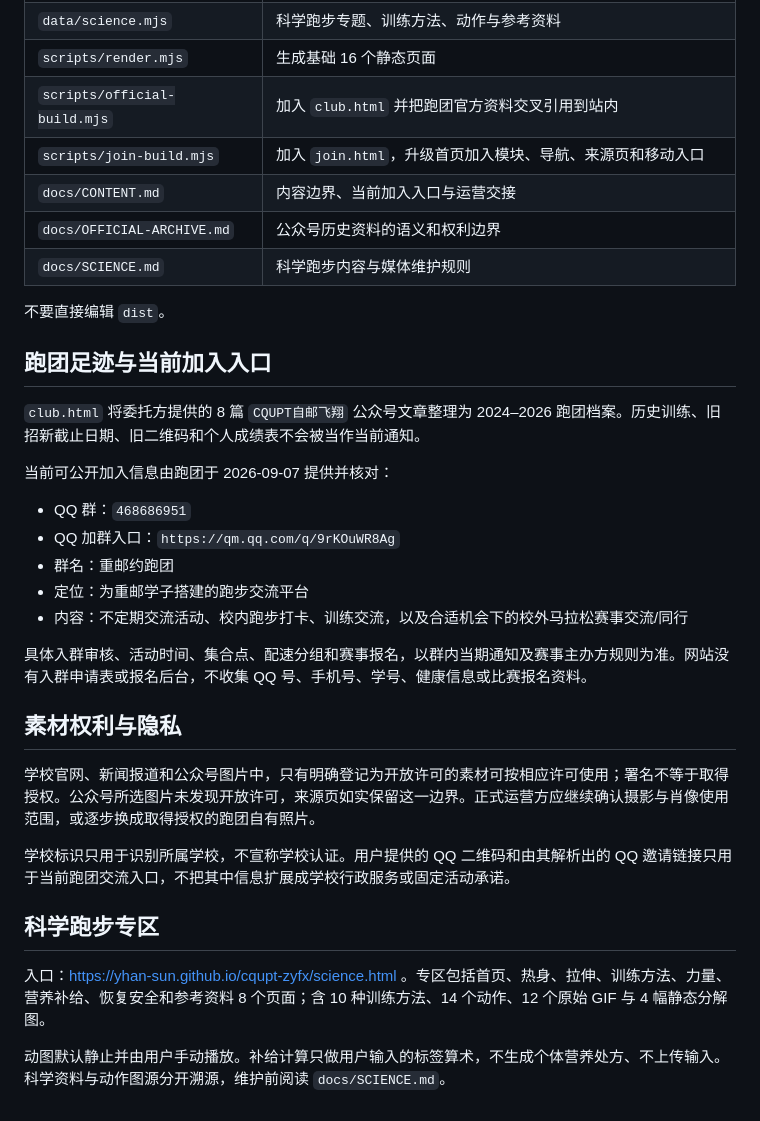
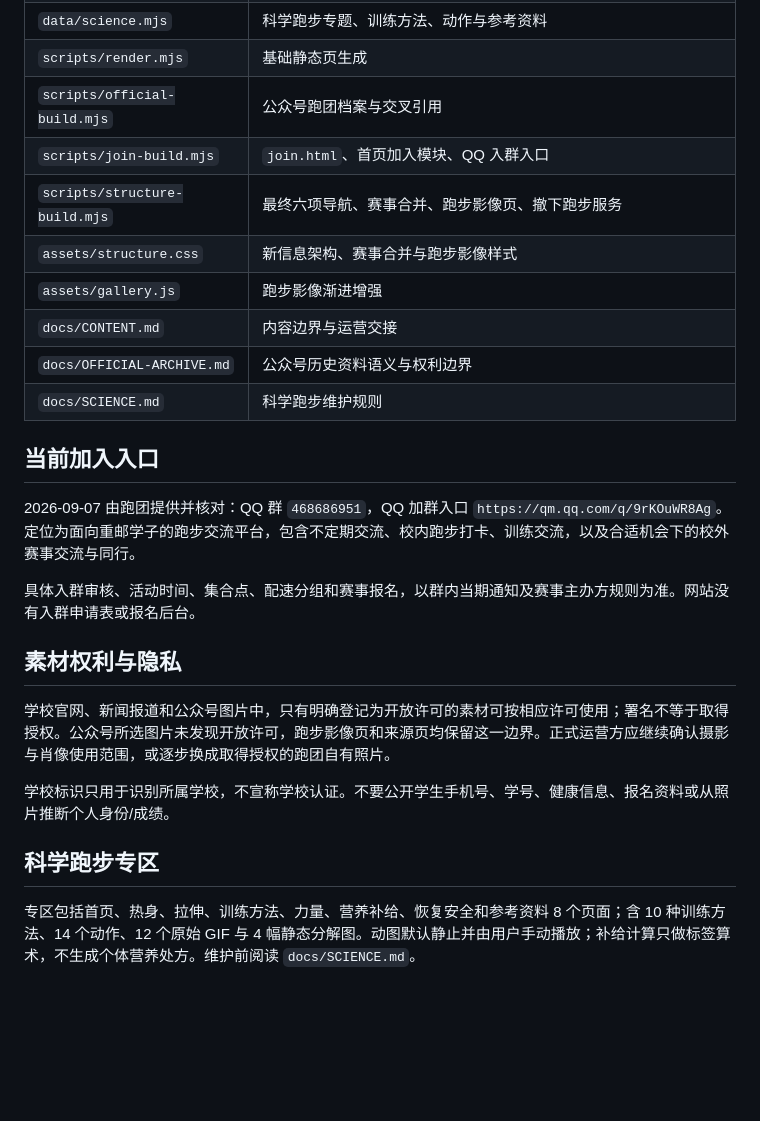
Before and after one commit to yhan-sun/cqupt-zyfx, a Markdown page: README.md, the part around one of its changes. Drawn GitHub-style; blank space fills up the shorter version.

```diff
--- a/README.md
+++ b/README.md
@@ -51,35 +60,26 @@ Actions 覆盖单元/内容检查、图片处理、桌面和手机浏览器、
 | `data/science.mjs` | 科学跑步专题、训练方法、动作与参考资料 |
-| `scripts/render.mjs` | 生成基础 16 个静态页面 |
-| `scripts/official-build.mjs` | 加入 `club.html` 并把跑团官方资料交叉引用到站内 |
-| `scripts/join-build.mjs` | 加入 `join.html`，升级首页加入模块、导航、来源页和移动入口 |
-| `docs/CONTENT.md` | 内容边界、当前加入入口与运营交接 |
-| `docs/OFFICIAL-ARCHIVE.md` | 公众号历史资料的语义和权利边界 |
-| `docs/SCIENCE.md` | 科学跑步内容与媒体维护规则 |
+| `scripts/render.mjs` | 基础静态页生成 |
+| `scripts/official-build.mjs` | 公众号跑团档案与交叉引用 |
+| `scripts/join-build.mjs` | `join.html`、首页加入模块、QQ 入群入口 |
+| `scripts/structure-build.mjs` | 最终六项导航、赛事合并、跑步影像页、撤下跑步服务 |
+| `assets/structure.css` | 新信息架构、赛事合并与跑步影像样式 |
+| `assets/gallery.js` | 跑步影像渐进增强 |
+| `docs/CONTENT.md` | 内容边界与运营交接 |
+| `docs/OFFICIAL-ARCHIVE.md` | 公众号历史资料语义与权利边界 |
+| `docs/SCIENCE.md` | 科学跑步维护规则 |
 
-不要直接编辑 `dist`。
+## 当前加入入口
 
-## 跑团足迹与当前加入入口
+2026-09-07 由跑团提供并核对：QQ 群 `468686951`，QQ 加群入口 `https://qm.qq.com/q/9rKOuWR8Ag`。定位为面向重邮学子的跑步交流平台，包含不定期交流、校内跑步打卡、训练交流，以及合适机会下的校外赛事交流与同行。
 
-`club.html` 将委托方提供的 8 篇 `CQUPT自邮飞翔` 公众号文章整理为 2024–2026 跑团档案。历史训练、旧招新截止日期、旧二维码和个人成绩表不会被当作当前通知。
-
-当前可公开加入信息由跑团于 2026-09-07 提供并核对：
-
-- QQ 群：`468686951`
-- QQ 加群入口：`https://qm.qq.com/q/9rKOuWR8Ag`
-- 群名：重邮约跑团
-- 定位：为重邮学子搭建的跑步交流平台
-- 内容：不定期交流活动、校内跑步打卡、训练交流，以及合适机会下的校外马拉松赛事交流/同行
-
-具体入群审核、活动时间、集合点、配速分组和赛事报名，以群内当期通知及赛事主办方规则为准。网站没有入群申请表或报名后台，不收集 QQ 号、手机号、学号、健康信息或比赛报名资料。
+具体入群审核、活动时间、集合点、配速分组和赛事报名，以群内当期通知及赛事主办方规则为准。网站没有入群申请表或报名后台。
 
 ## 素材权利与隐私
 
-学校官网、新闻报道和公众号图片中，只有明确登记为开放许可的素材可按相应许可使用；署名不等于取得授权。公众号所选图片未发现开放许可，来源页如实保留这一边界。正式运营方应继续确认摄影与肖像使用范围，或逐步换成取得授权的跑团自有照片。
+学校官网、新闻报道和公众号图片中，只有明确登记为开放许可的素材可按相应许可使用；署名不等于取得授权。公众号所选图片未发现开放许可，跑步影像页和来源页均保留这一边界。正式运营方应继续确认摄影与肖像使用范围，或逐步换成取得授权的跑团自有照片。
 
-学校标识只用于识别所属学校，不宣称学校认证。用户提供的 QQ 二维码和由其解析出的 QQ 邀请链接只用于当前跑团交流入口，不把其中信息扩展成学校行政服务或固定活动承诺。
+学校标识只用于识别所属学校，不宣称学校认证。不要公开学生手机号、学号、健康信息、报名资料或从照片推断个人身份/成绩。
 
 ## 科学跑步专区
 
-入口：https://yhan-sun.github.io/cqupt-zyfx/science.html 。专区包括首页、热身、拉伸、训练方法、力量、营养补给、恢复安全和参考资料 8 个页面；含 10 种训练方法、14 个动作、12 个原始 GIF 与 4 幅静态分解图。
-
-动图默认静止并由用户手动播放。补给计算只做用户输入的标签算术，不生成个体营养处方、不上传输入。科学资料与动作图源分开溯源，维护前阅读 `docs/SCIENCE.md`。
+专区包括首页、热身、拉伸、训练方法、力量、营养补给、恢复安全和参考资料 8 个页面；含 10 种训练方法、14 个动作、12 个原始 GIF 与 4 幅静态分解图。动图默认静止并由用户手动播放；补给计算只做标签算术，不生成个体营养处方。维护前阅读 `docs/SCIENCE.md`。
```
Also changed, not shown: other parts of README.md (+30 -21 lines).
